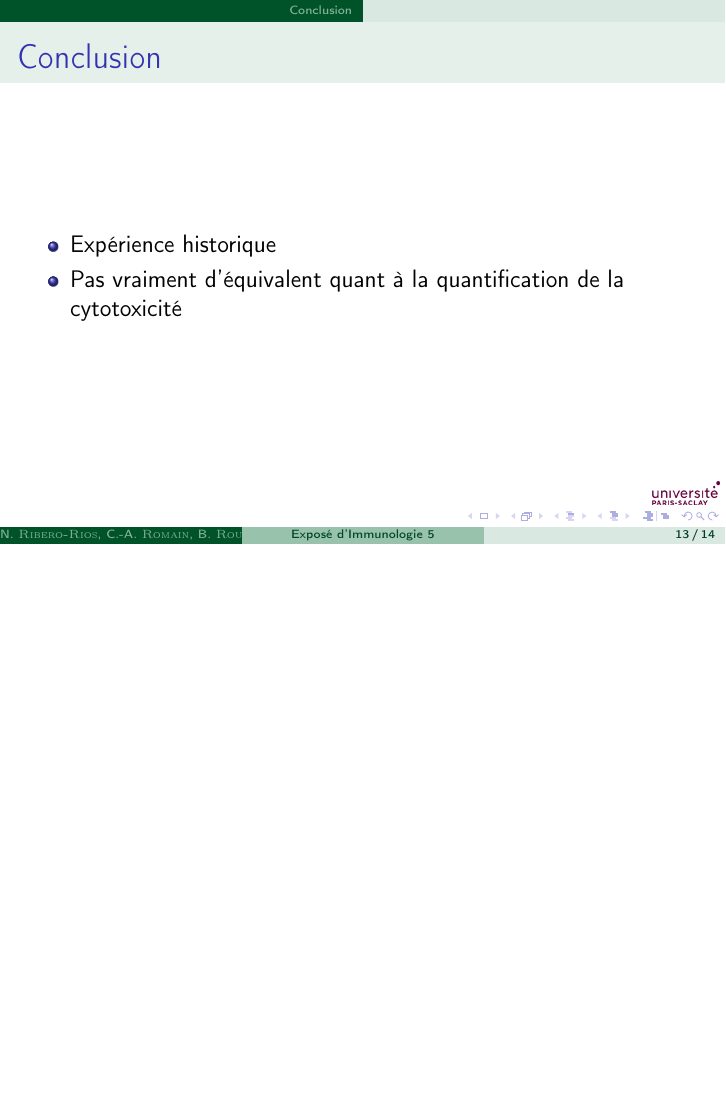
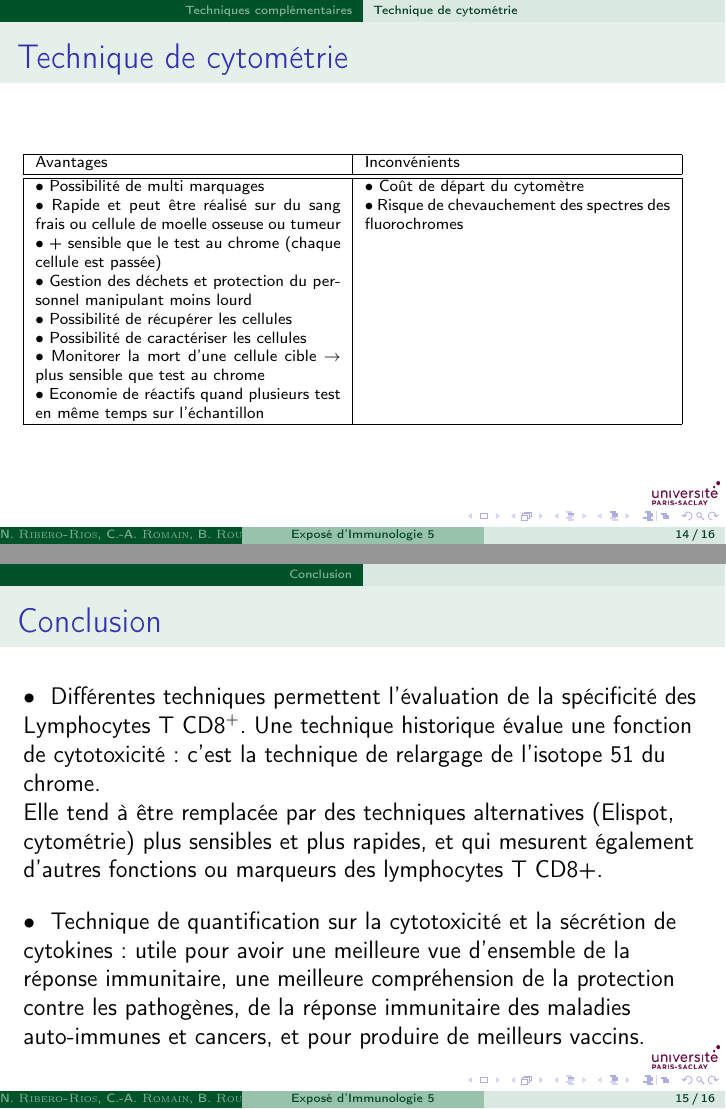
Before and after one commit to rougerbaptiste/Exp.Immuno, LaTeX slides (expose.tex): page 13 of 14 before the commit and pages 14 and 15 of 16 after it, the two joined at a grey line, the shorter picture padded with empty space. Compiled offline with pdfLaTeX.

Commit message:
Commit pour version pre-release du power point

```diff
--- a/expose.tex
+++ b/expose.tex
@@ -193,7 +213,33 @@
   \transuncover
   \frametitle{Technique de cytométrie}
 
+  \begin{figure}
+  	\includegraphics[width=0.7\linewidth]{cef.png}
+  \end{figure}
 
+
+\end{frame}
+
+\begin{frame}
+	\frametitle{Technique de cytométrie}
+	{\scriptsize
+\begin{tabular}{|p{0.45\linewidth}|p{0.45\linewidth}|}
+	\hline
+	Avantages & Inconvénients\\
+	\hline
+	\hline
+	\textbullet~Possibilité de multi marquages & \textbullet~Coût de départ du cytomètre \\
+	\textbullet~Rapide et peut être réalisé sur du sang frais ou cellule de moelle osseuse ou tumeur & \textbullet~Risque de chevauchement des spectres des fluorochromes \\
+	\textbullet~+ sensible que le test au chrome (chaque cellule est passée) &  \\
+	\textbullet~Gestion des déchets et protection du personnel manipulant moins lourd &  \\
+	\textbullet~Possibilité de récupérer les cellules &  \\
+	\textbullet~Possibilité de caractériser les cellules &  \\
+	\textbullet~Monitorer la mort d’une cellule cible $ \rightarrow $ plus sensible que test au chrome &  \\
+	\textbullet~Economie de réactifs quand plusieurs test en même temps sur l'échantillon & \\
+	\hline
+
+\end{tabular}
+}
 \end{frame}
 
 \section{Conclusion}
@@ -202,10 +248,14 @@
   \transuncover
   \frametitle{Conclusion}
 
-  \begin{itemize}
-  \item Expérience historique
-  \item Pas vraiment d'équivalent quant à la quantification de la cytotoxicité
-  \end{itemize}
+	\textbullet~ Différentes techniques permettent l'évaluation de la spécificité des Lymphocytes T CD8$^+$. Une technique historique évalue une fonction de cytotoxicité : c'est la technique de relargage de l’isotope 51 du chrome.\\
+	Elle tend à être remplacée par des techniques alternatives (Elispot, cytométrie) plus sensibles et plus rapides, et qui mesurent également d'autres fonctions ou marqueurs des lymphocytes T CD8+.\\
+
+
+	\vfill
+
+	\textbullet~ Technique de quantification sur la cytotoxicité et la sécrétion de cytokines : utile pour avoir une meilleure vue d’ensemble de la réponse immunitaire, une meilleure compréhension de la protection contre les pathogènes, de la réponse immunitaire des maladies auto-immunes et cancers, et pour produire de meilleurs vaccins.
+
 
 \end{frame}
 
```
Also changed, not shown: cef.png (added), expose.pdf, expose.tex (42 more changed lines), 6 other files.
